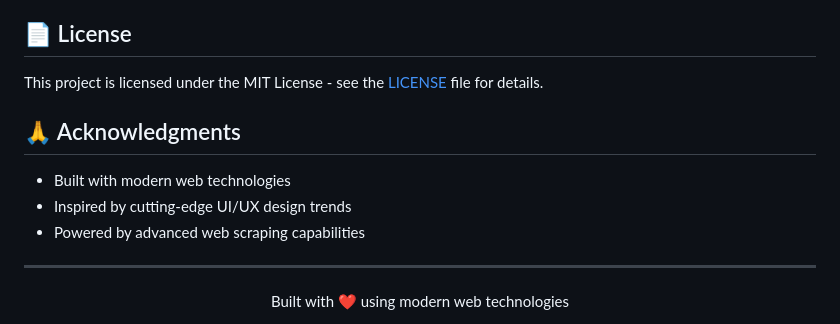
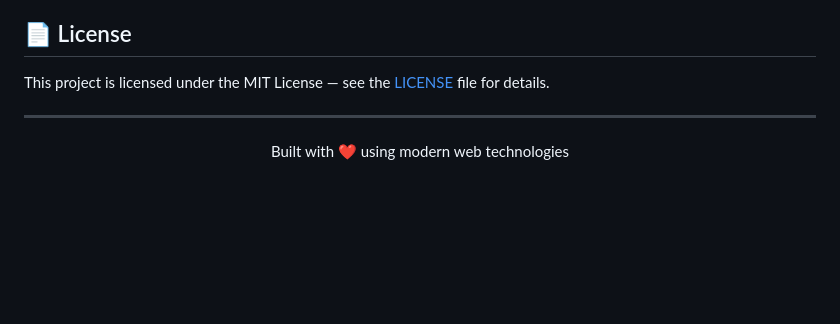
Before and after one commit to crazystuffxyz/Crazy-webScrape-API, a Markdown page: README.md, the part around one of its changes. Drawn GitHub-style; blank space fills up the shorter version.

```diff
--- a/README.md
+++ b/README.md
@@ -134,13 +172,7 @@ scraper-api-demo/
 
 ## 📄 License
 
-This project is licensed under the MIT License - see the [LICENSE](LICENSE) file for details.
-
-## 🙏 Acknowledgments
-
-- Built with modern web technologies
-- Inspired by cutting-edge UI/UX design trends
-- Powered by advanced web scraping capabilities
+This project is licensed under the MIT License — see the [LICENSE](LICENSE) file for details.
 
 ---
 
```
Also changed, not shown: other parts of README.md (+110 -72 lines).
